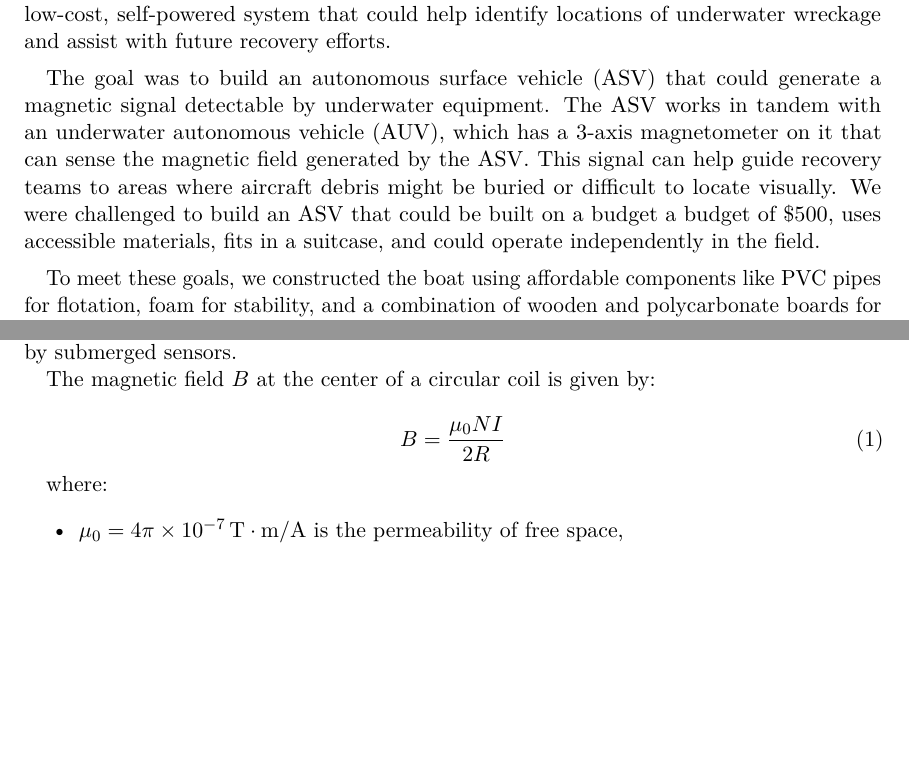
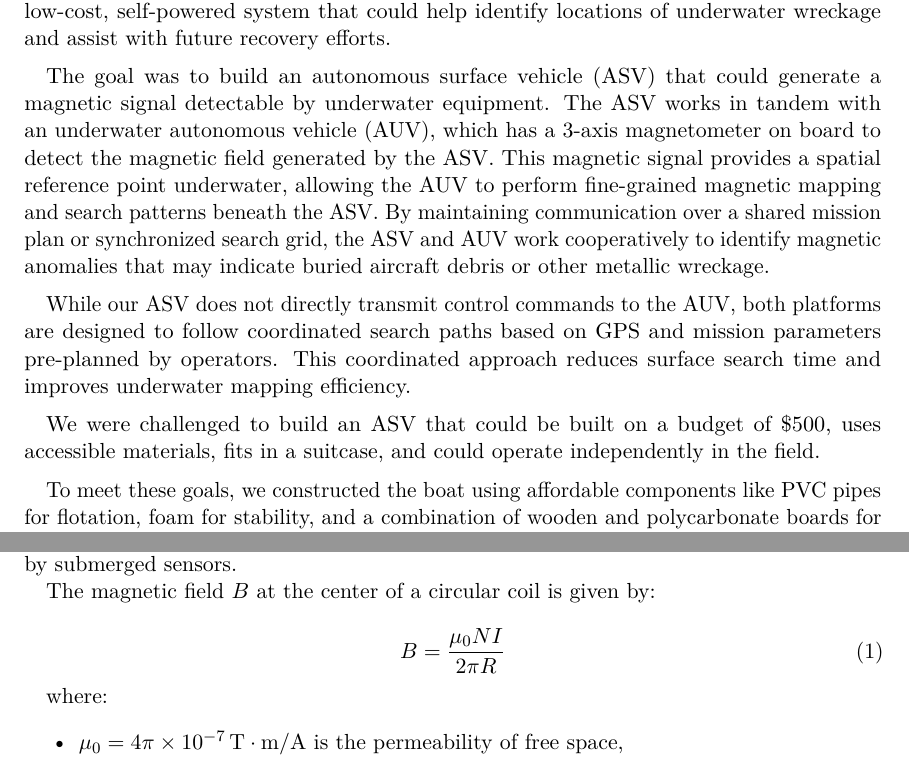
Before and after one commit to grgao/boat, a LaTeX document (Report/main.tex, which reads Report/Electrical.tex, Report/Introduction.tex): two parts of pages 2 and 9 of 24, joined at a grey line, cut so that both start at the same text, the shorter picture padded with empty space. Compiled offline with pdfLaTeX.

Commit message:
fix equation and add AUV to intro

```diff
--- a/Report/Electrical.tex
+++ b/Report/Electrical.tex
@@ -24,7 +24,7 @@ To generate a magnetic field, a 40 Hz sine wave is created by a prebuilt signal
 The magnetic field \( B \) at the center of a circular coil is given by:
 
 \begin{equation}
-B = \frac{\mu_0 N I}{2R}
+B = \frac{\mu_0 N I}{2\pi R}
 \label{eq:bfield}
 \end{equation}
 
--- a/Report/Introduction.tex
+++ b/Report/Introduction.tex
@@ -2,7 +2,11 @@
 
 This project was developed to support the University of Wisconsin Missing in Action Recovery and Identification Project (UW MIA RIP), a program focused on locating and recovering U.S. service members who went missing during past wars. Many of these service members were lost when aircraft crashed in shallow coastal waters, especially in regions like Southeast Asia. Recovering their remains is difficult because traditional search methods are expensive and not always effective in those environments. Our team set out to design a low-cost, self-powered system that could help identify locations of underwater wreckage and assist with future recovery efforts.
 
-The goal was to build an autonomous surface vehicle (ASV) that could generate a magnetic signal detectable by underwater equipment. The ASV works in tandem with an underwater autonomous vehicle (AUV), which has a 3-axis magnetometer on it that can sense the magnetic field generated by the ASV. This signal can help guide recovery teams to areas where aircraft debris might be buried or difficult to locate visually. We were challenged to build an ASV that could be built on a budget a budget of \$500, uses accessible materials, fits in a suitcase, and could operate independently in the field.
+The goal was to build an autonomous surface vehicle (ASV) that could generate a magnetic signal detectable by underwater equipment. The ASV works in tandem with an underwater autonomous vehicle (AUV), which has a 3-axis magnetometer on board to detect the magnetic field generated by the ASV. This magnetic signal provides a spatial reference point underwater, allowing the AUV to perform fine-grained magnetic mapping and search patterns beneath the ASV. By maintaining communication over a shared mission plan or synchronized search grid, the ASV and AUV work cooperatively to identify magnetic anomalies that may indicate buried aircraft debris or other metallic wreckage.
+
+While our ASV does not directly transmit control commands to the AUV, both platforms are designed to follow coordinated search paths based on GPS and mission parameters pre-planned by operators. This coordinated approach reduces surface search time and improves underwater mapping efficiency.
+
+We were challenged to build an ASV that could be built on a budget of \$500, uses accessible materials, fits in a suitcase, and could operate independently in the field.
 
 To meet these goals, we constructed the boat using affordable components like PVC pipes for flotation, foam for stability, and a combination of wooden and polycarbonate boards for mounting electronics. A solar panel powers the system by charging two batteries, which then provide energy to the onboard electronics. These electronics include a flight controller for navigation, a Raspberry Pi for control, and a signal generator and amplifier to drive a coil that emits the magnetic field.
 
```
Also changed, not shown: 4 other files.
